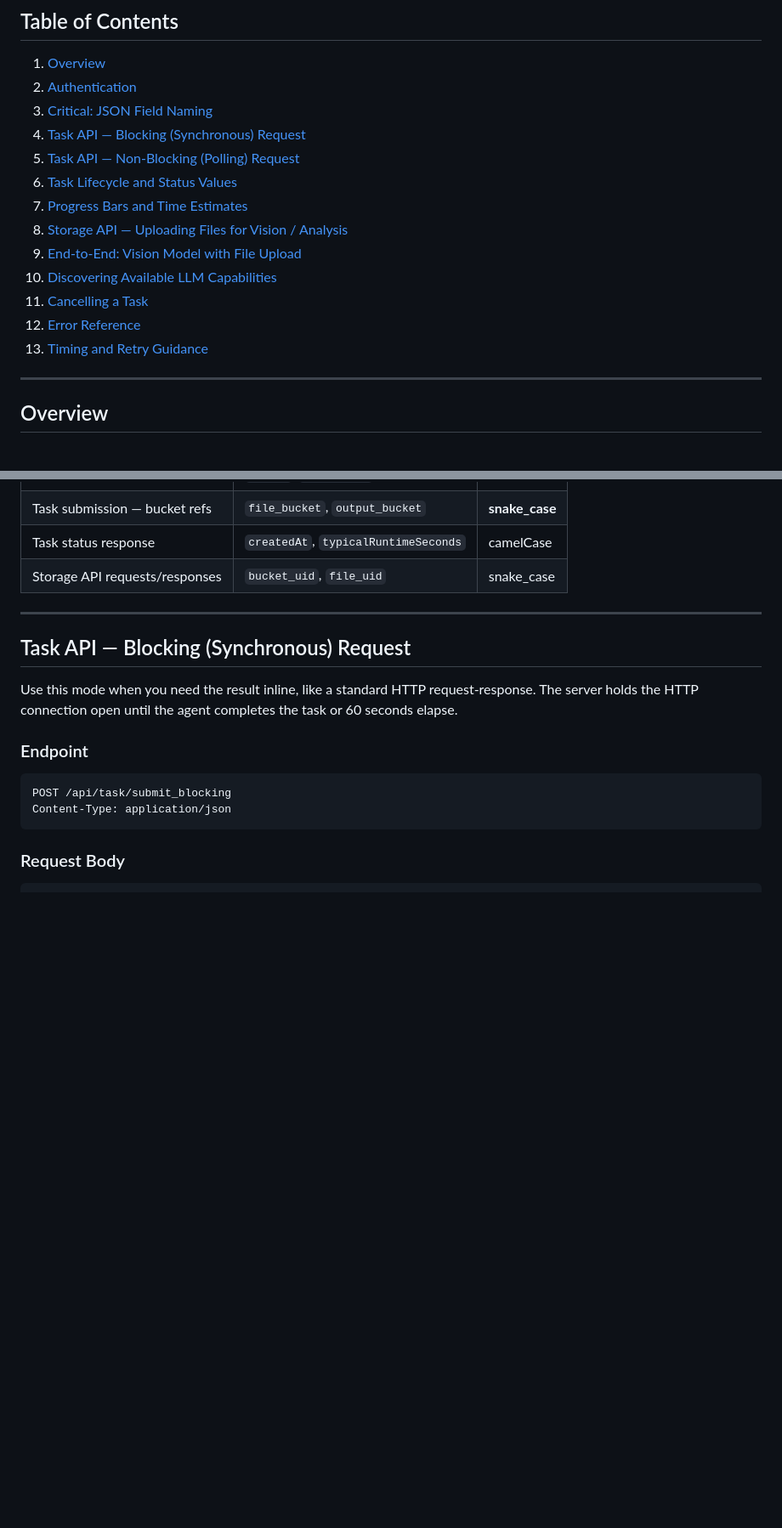
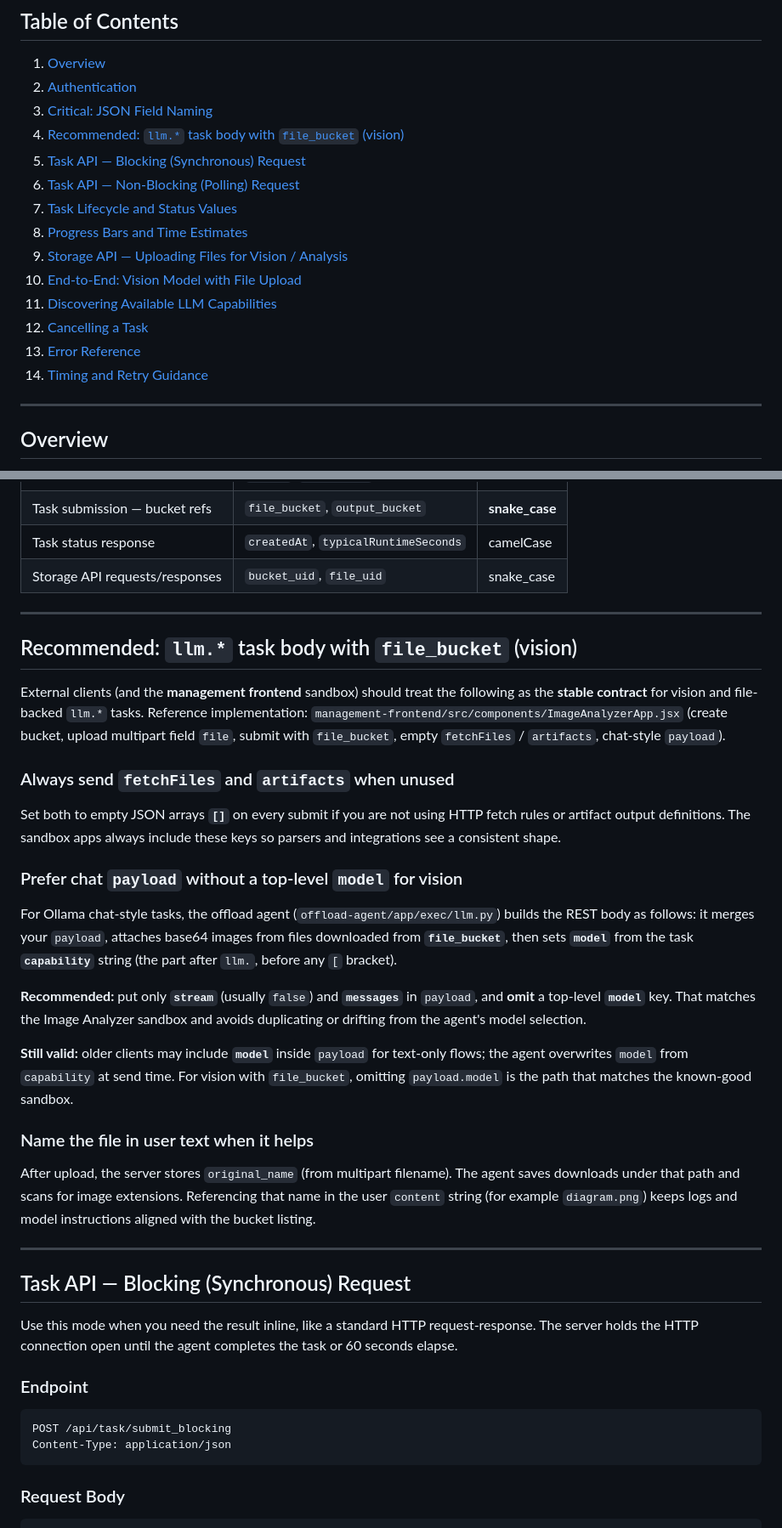
Before and after one commit to AlexGrek/offloadmq, a Markdown page: docs/integration-guide-llm.md, 2 parts joined by grey strips. Shown at 85% size. Rendered like a GitHub page; blank space fills up the shorter version.

```diff
--- a/docs/integration-guide-llm.md
+++ b/docs/integration-guide-llm.md
@@ -9,16 +9,17 @@ A complete reference for integrating LLM inference (and vision/file analysis) in
 1. [Overview](#overview)
 2. [Authentication](#authentication)
 3. [Critical: JSON Field Naming](#critical-json-field-naming)
-4. [Task API — Blocking (Synchronous) Request](#task-api--blocking-synchronous-request)
-5. [Task API — Non-Blocking (Polling) Request](#task-api--non-blocking-polling-request)
-6. [Task Lifecycle and Status Values](#task-lifecycle-and-status-values)
-7. [Progress Bars and Time Estimates](#progress-bars-and-time-estimates)
-8. [Storage API — Uploading Files for Vision / Analysis](#storage-api--uploading-files-for-vision--analysis)
-9. [End-to-End: Vision Model with File Upload](#end-to-end-vision-model-with-file-upload)
-10. [Discovering Available LLM Capabilities](#discovering-available-llm-capabilities)
-11. [Cancelling a Task](#cancelling-a-task)
-12. [Error Reference](#error-reference)
-13. [Timing and Retry Guidance](#timing-and-retry-guidance)
+4. [Recommended: `llm.*` task body with `file_bucket` (vision)](#recommended-llm-task-body-with-file_bucket-vision)
+5. [Task API — Blocking (Synchronous) Request](#task-api--blocking-synchronous-request)
+6. [Task API — Non-Blocking (Polling) Request](#task-api--non-blocking-polling-request)
+7. [Task Lifecycle and Status Values](#task-lifecycle-and-status-values)
+8. [Progress Bars and Time Estimates](#progress-bars-and-time-estimates)
+9. [Storage API — Uploading Files for Vision / Analysis](#storage-api--uploading-files-for-vision--analysis)
+10. [End-to-End: Vision Model with File Upload](#end-to-end-vision-model-with-file-upload)
+11. [Discovering Available LLM Capabilities](#discovering-available-llm-capabilities)
+12. [Cancelling a Task](#cancelling-a-task)
+13. [Error Reference](#error-reference)
+14. [Timing and Retry Guidance](#timing-and-retry-guidance)
 
 ---
 
@@ -101,6 +102,28 @@ All fields: `bucket_uid`, `file_uid`, `original_name`, `size`, `sha256`, `used_b
 
 ---
 
+## Recommended: `llm.*` task body with `file_bucket` (vision)
+
+External clients (and the **management frontend** sandbox) should treat the following as the **stable contract** for vision and file-backed `llm.*` tasks. Reference implementation: `management-frontend/src/components/ImageAnalyzerApp.jsx` (create bucket, upload multipart field `file`, submit with `file_bucket`, empty `fetchFiles` / `artifacts`, chat-style `payload`).
+
+### Always send `fetchFiles` and `artifacts` when unused
+
+Set both to empty JSON arrays **`[]`** on every submit if you are not using HTTP fetch rules or artifact output definitions. The sandbox apps always include these keys so parsers and integrations see a consistent shape.
+
+### Prefer chat `payload` without a top-level `model` for vision
+
+For Ollama chat-style tasks, the offload agent (`offload-agent/app/exec/llm.py`) builds the REST body as follows: it merges your `payload`, attaches base64 images from files downloaded from **`file_bucket`**, then sets **`model`** from the task **`capability`** string (the part after `llm.`, before any `[` bracket).
+
+**Recommended:** put only **`stream`** (usually `false`) and **`messages`** in `payload`, and **omit** a top-level **`model`** key. That matches the Image Analyzer sandbox and avoids duplicating or drifting from the agent's model selection.
+
+**Still valid:** older clients may include **`model`** inside `payload` for text-only flows; the agent overwrites `model` from `capability` at send time. For vision with `file_bucket`, omitting `payload.model` is the path that matches the known-good sandbox.
+
+### Name the file in user text when it helps
+
+After upload, the server stores `original_name` (from multipart filename). The agent saves downloads under that path and scans for image extensions. Referencing that name in the user `content` string (for example `diagram.png`) keeps logs and model instructions aligned with the bucket listing.
+
+---
+
 ## Task API — Blocking (Synchronous) Request
 
 Use this mode when you need the result inline, like a standard HTTP request-response. The server holds the HTTP connection open until the agent completes the task or 60 seconds elapse.
```
Also changed, not shown: other parts of docs/integration-guide-llm.md (+17 -8 lines), docs/tasks-api.md (+4 -2 lines), 1 other file.
